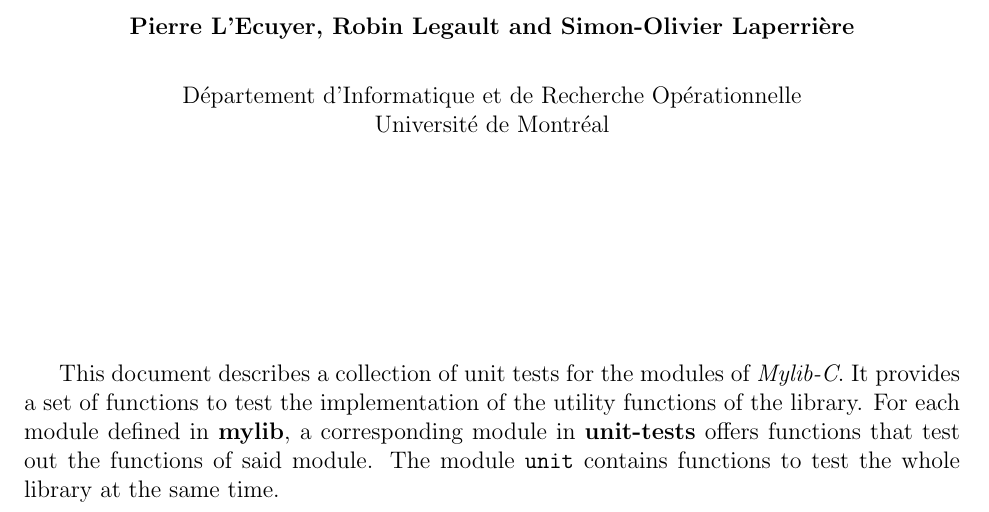
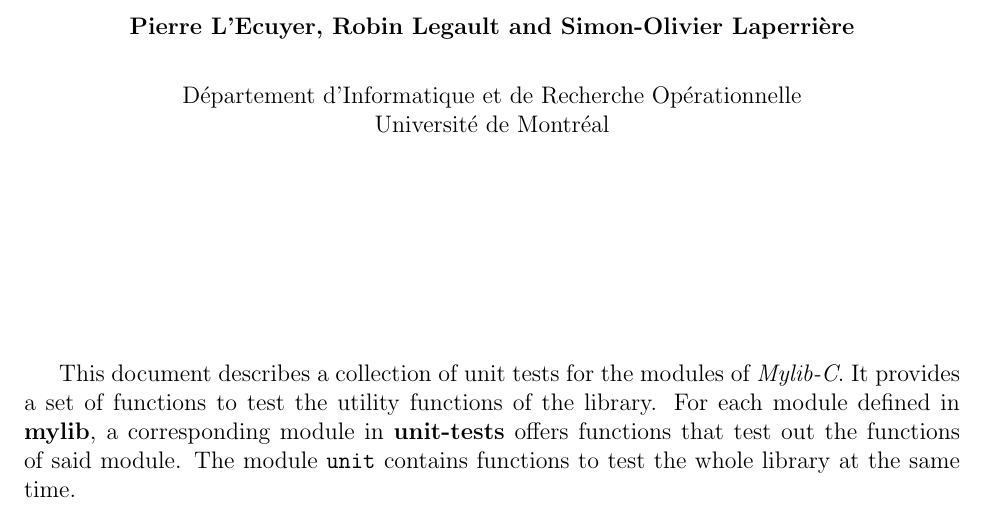
Before and after one commit to pierrelecuyer/Mylib-C, a LaTeX document (unit-tests/guideunittests.tex, which reads unit-tests/title.tex): part of page 1 of 14, cut so that both start at the same text. Compiled offline with pdfLaTeX.

Commit message:
Update title.tex

```diff
--- a/unit-tests/title.tex
+++ b/unit-tests/title.tex
@@ -16,7 +16,7 @@
 \vfill
 
 This document describes a collection of unit tests for the modules of \emph{Mylib-C}. It provides
-a set of functions to test the implementation of the utility functions of the library.
+a set of functions to test the utility functions of the library.
 For each module defined in {\bf mylib}, a corresponding module in {\bf unit-tests} offers functions that test out the functions of said module. The module {\tt unit} contains functions to test the whole library at the same time.
 
 \vfill
```
